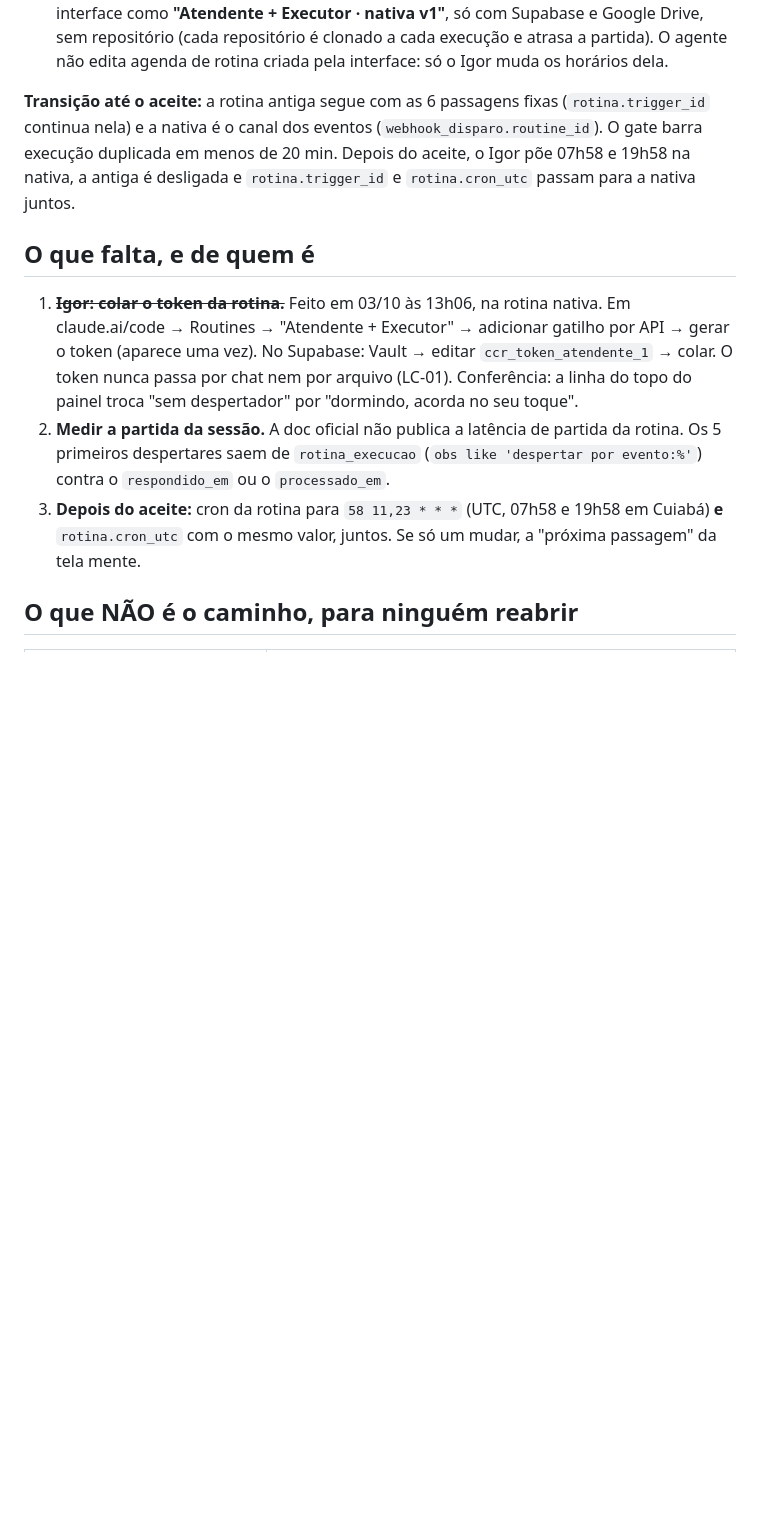
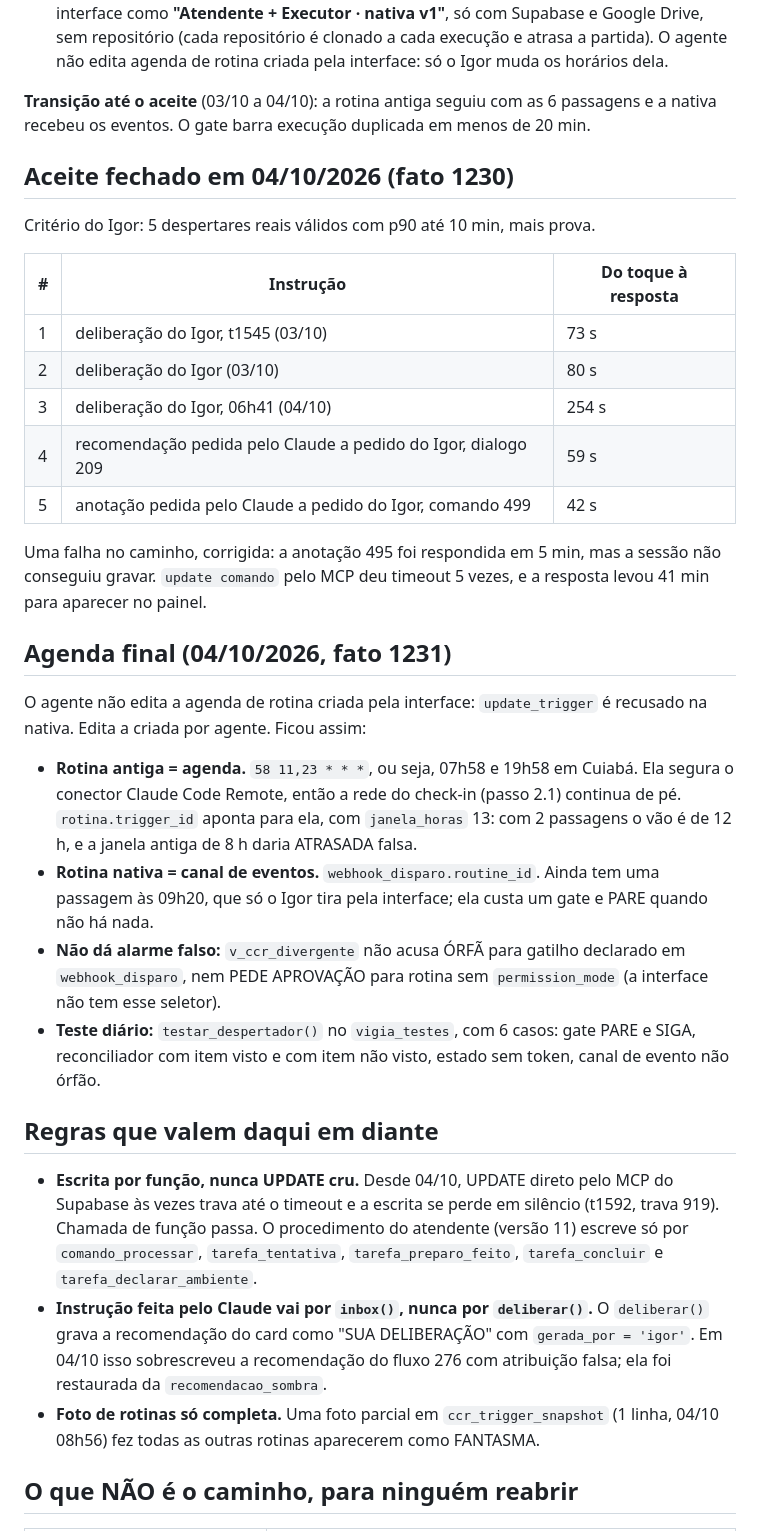
Before and after one commit to igorruiz1/cerebro-painel, a Markdown page: docs/resposta-por-evento.md, the part around the change. GitHub-like rendering; blank space fills up the shorter version.

Commit message:
docs resposta por evento: aceite fechado, agenda final e regras de escrita (#49)
Registra o aceite de 04/10 (5 despertares válidos, pior caso 254 s, uma falha corrigida), a agenda
final (rotina antiga = 2 passagens e rede do check-in; nativa = canal de eventos) e as regras
que nasceram do caminho: escrita por função, instrução do Claude por inbox() e foto de rotinas
só completa.


Claude-Session: https://claude.ai/code/session_015TYoo1wx3donVx8YiKkKDS

Co-authored-by: Claude <noreply@anthropic.com>

```diff
--- a/docs/resposta-por-evento.md
+++ b/docs/resposta-por-evento.md
@@ -71,22 +71,50 @@ publica, ficou em 12 a 13 s.
    clonado a cada execução e atrasa a partida). O agente não edita agenda de rotina criada pela interface:
    só o Igor muda os horários dela.
 
-**Transição até o aceite:** a rotina antiga segue com as 6 passagens fixas (`rotina.trigger_id` continua
-nela) e a nativa é o canal dos eventos (`webhook_disparo.routine_id`). O gate barra execução duplicada em
-menos de 20 min. Depois do aceite, o Igor põe 07h58 e 19h58 na nativa, a antiga é desligada e
-`rotina.trigger_id` e `rotina.cron_utc` passam para a nativa juntos.
+**Transição até o aceite** (03/10 a 04/10): a rotina antiga seguiu com as 6 passagens e a nativa recebeu
+os eventos. O gate barra execução duplicada em menos de 20 min.
 
-## O que falta, e de quem é
+## Aceite fechado em 04/10/2026 (fato 1230)
 
-1. ~~**Igor: colar o token da rotina.**~~ Feito em 03/10 às 13h06, na rotina nativa. Em claude.ai/code → Routines → "Atendente + Executor" → adicionar
-   gatilho por API → gerar o token (aparece uma vez). No Supabase: Vault → editar
-   `ccr_token_atendente_1` → colar. O token nunca passa por chat nem por arquivo (LC-01).
-   Conferência: a linha do topo do painel troca "sem despertador" por "dormindo, acorda no seu toque".
-2. **Medir a partida da sessão.** A doc oficial não publica a latência de partida da rotina. Os 5 primeiros
-   despertares saem de `rotina_execucao` (`obs like 'despertar por evento:%'`) contra o `respondido_em`
-   ou o `processado_em`.
-3. **Depois do aceite:** cron da rotina para `58 11,23 * * *` (UTC, 07h58 e 19h58 em Cuiabá) **e**
-   `rotina.cron_utc` com o mesmo valor, juntos. Se só um mudar, a "próxima passagem" da tela mente.
+Critério do Igor: 5 despertares reais válidos com p90 até 10 min, mais prova.
+
+| # | Instrução | Do toque à resposta |
+| --- | --- | --- |
+| 1 | deliberação do Igor, t1545 (03/10) | 73 s |
+| 2 | deliberação do Igor (03/10) | 80 s |
+| 3 | deliberação do Igor, 06h41 (04/10) | 254 s |
+| 4 | recomendação pedida pelo Claude a pedido do Igor, dialogo 209 | 59 s |
+| 5 | anotação pedida pelo Claude a pedido do Igor, comando 499 | 42 s |
+
+Uma falha no caminho, corrigida: a anotação 495 foi respondida em 5 min, mas a sessão não conseguiu
+gravar. `update comando` pelo MCP deu timeout 5 vezes, e a resposta levou 41 min para aparecer no painel.
+
+## Agenda final (04/10/2026, fato 1231)
+
+O agente não edita a agenda de rotina criada pela interface: `update_trigger` é recusado na nativa. Edita a
+criada por agente. Ficou assim:
+
+- **Rotina antiga = agenda.** `58 11,23 * * *`, ou seja, 07h58 e 19h58 em Cuiabá. Ela segura o conector
+  Claude Code Remote, então a rede do check-in (passo 2.1) continua de pé. `rotina.trigger_id` aponta para
+  ela, com `janela_horas` 13: com 2 passagens o vão é de 12 h, e a janela antiga de 8 h daria ATRASADA falsa.
+- **Rotina nativa = canal de eventos.** `webhook_disparo.routine_id`. Ainda tem uma passagem às 09h20, que
+  só o Igor tira pela interface; ela custa um gate e PARE quando não há nada.
+- **Não dá alarme falso:** `v_ccr_divergente` não acusa ÓRFÃ para gatilho declarado em `webhook_disparo`,
+  nem PEDE APROVAÇÃO para rotina sem `permission_mode` (a interface não tem esse seletor).
+- **Teste diário:** `testar_despertador()` no `vigia_testes`, com 6 casos: gate PARE e SIGA, reconciliador
+  com item visto e com item não visto, estado sem token, canal de evento não órfão.
+
+## Regras que valem daqui em diante
+
+- **Escrita por função, nunca UPDATE cru.** Desde 04/10, UPDATE direto pelo MCP do Supabase às vezes trava
+  até o timeout e a escrita se perde em silêncio (t1592, trava 919). Chamada de função passa. O procedimento
+  do atendente (versão 11) escreve só por `comando_processar`, `tarefa_tentativa`, `tarefa_preparo_feito`,
+  `tarefa_concluir` e `tarefa_declarar_ambiente`.
+- **Instrução feita pelo Claude vai por `inbox()`, nunca por `deliberar()`.** O `deliberar()` grava a
+  recomendação do card como "SUA DELIBERAÇÃO" com `gerada_por = 'igor'`. Em 04/10 isso sobrescreveu a
+  recomendação do fluxo 276 com atribuição falsa; ela foi restaurada da `recomendacao_sombra`.
+- **Foto de rotinas só completa.** Uma foto parcial em `ccr_trigger_snapshot` (1 linha, 04/10 08h56) fez
+  todas as outras rotinas aparecerem como FANTASMA.
 
 ## O que NÃO é o caminho, para ninguém reabrir
 
```
